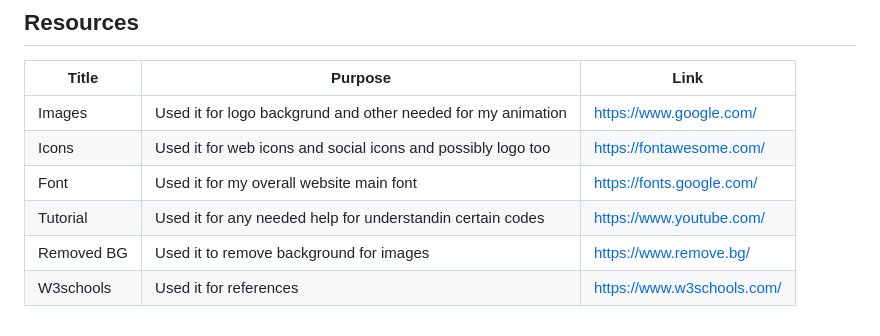
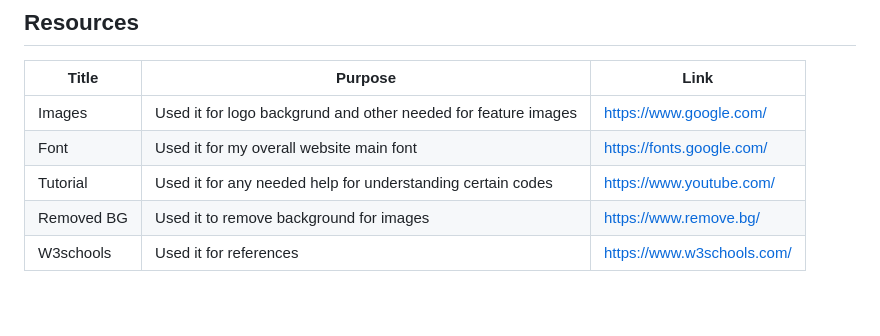
Before and after one commit to KhalidSaverola/WD-seatwork4, a Markdown page: readme.md, the part around the change. Rendered like a GitHub page.

```diff
--- a/readme.md
+++ b/readme.md
@@ -106,9 +106,8 @@ WD-seatwork3
 <!-- TODO: Add References -->
 | Title | Purpose | Link |
 |-|-|-|
-| Images | Used it for logo backgrund and other needed for my animation | https://www.google.com/ |
-| Icons  | Used it for web icons and social icons and possibly logo too | https://fontawesome.com/ |
+| Images | Used it for logo backgrund and other needed for feature images | https://www.google.com/ |
 | Font   | Used it for my overall website main font                     | https://fonts.google.com/ |
-| Tutorial | Used it for any needed help for understandin certain codes | https://www.youtube.com/ |
+| Tutorial | Used it for any needed help for understanding certain codes | https://www.youtube.com/ |
 | Removed BG | Used it to remove background for images | https://www.remove.bg/ |
 | W3schools | Used it for references | https://www.w3schools.com/ |
```
